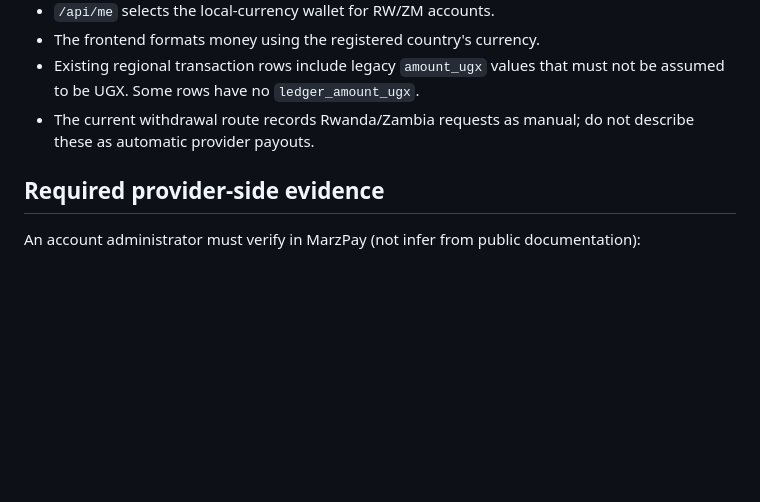
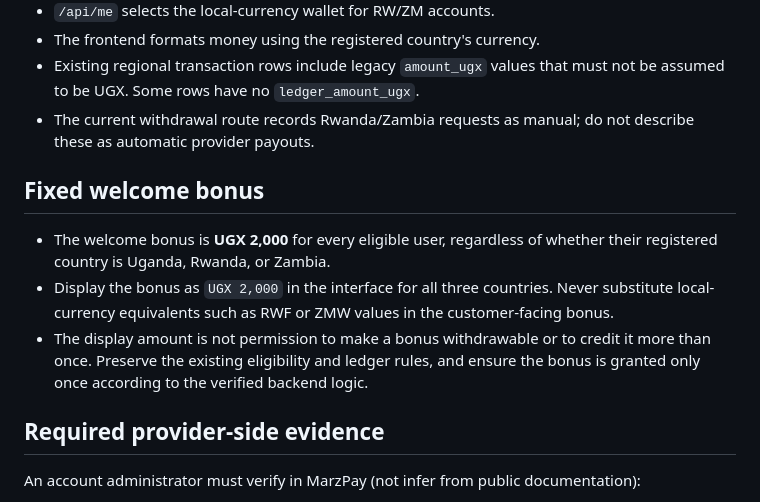
Before and after one commit to jasti1-real/Aurorar, a Markdown page: docs/regional-ugx-ledger-release-gate.md, the part around the change. GitHub-like rendering; blank space fills up the shorter version.

Commit message:
Document fixed UGX 2,000 welcome bonus across all countries

```diff
--- a/docs/regional-ugx-ledger-release-gate.md
+++ b/docs/regional-ugx-ledger-release-gate.md
@@ -10,6 +10,12 @@ This checklist is required before enabling Rwanda (RW) and Zambia (ZM) deposits/
 - The frontend formats money using the registered country's currency.
 - Existing regional transaction rows include legacy `amount_ugx` values that must not be assumed to be UGX. Some rows have no `ledger_amount_ugx`.
 - The current withdrawal route records Rwanda/Zambia requests as manual; do not describe these as automatic provider payouts.
+
+## Fixed welcome bonus
+
+- The welcome bonus is **UGX 2,000** for every eligible user, regardless of whether their registered country is Uganda, Rwanda, or Zambia.
+- Display the bonus as `UGX 2,000` in the interface for all three countries. Never substitute local-currency equivalents such as RWF or ZMW values in the customer-facing bonus.
+- The display amount is not permission to make a bonus withdrawable or to credit it more than once. Preserve the existing eligibility and ledger rules, and ensure the bonus is granted only once according to the verified backend logic.
 
 ## Required provider-side evidence
 
```
